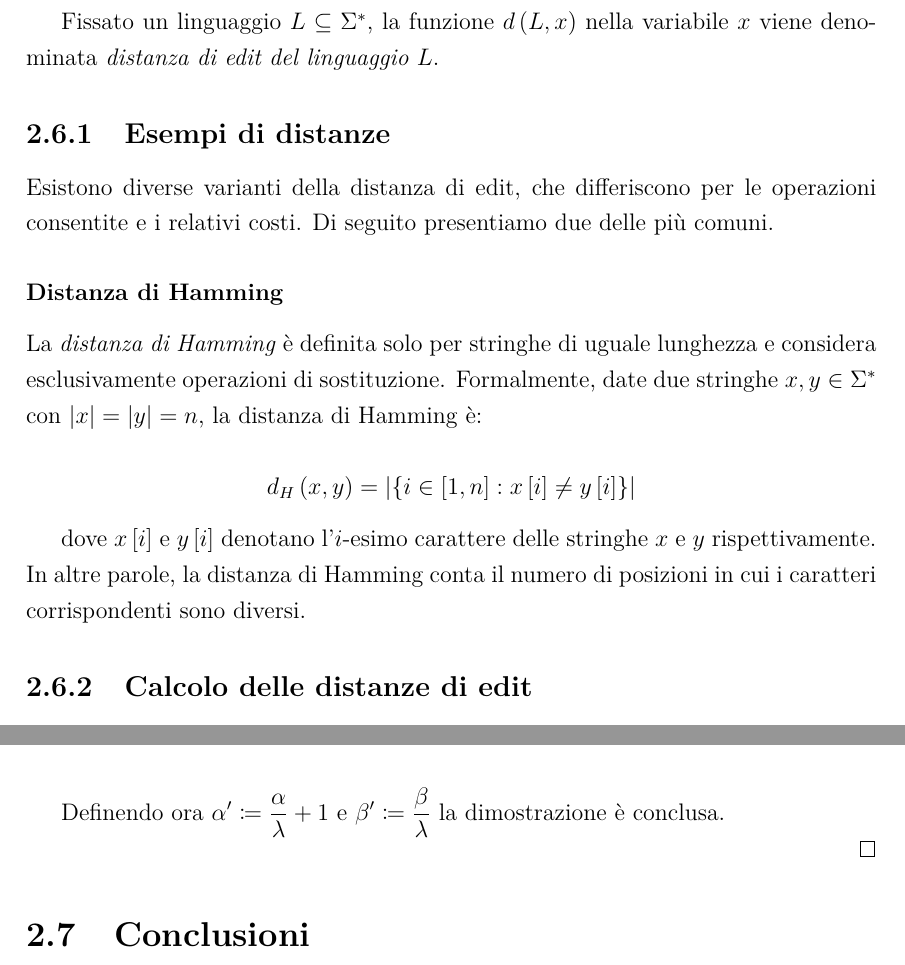
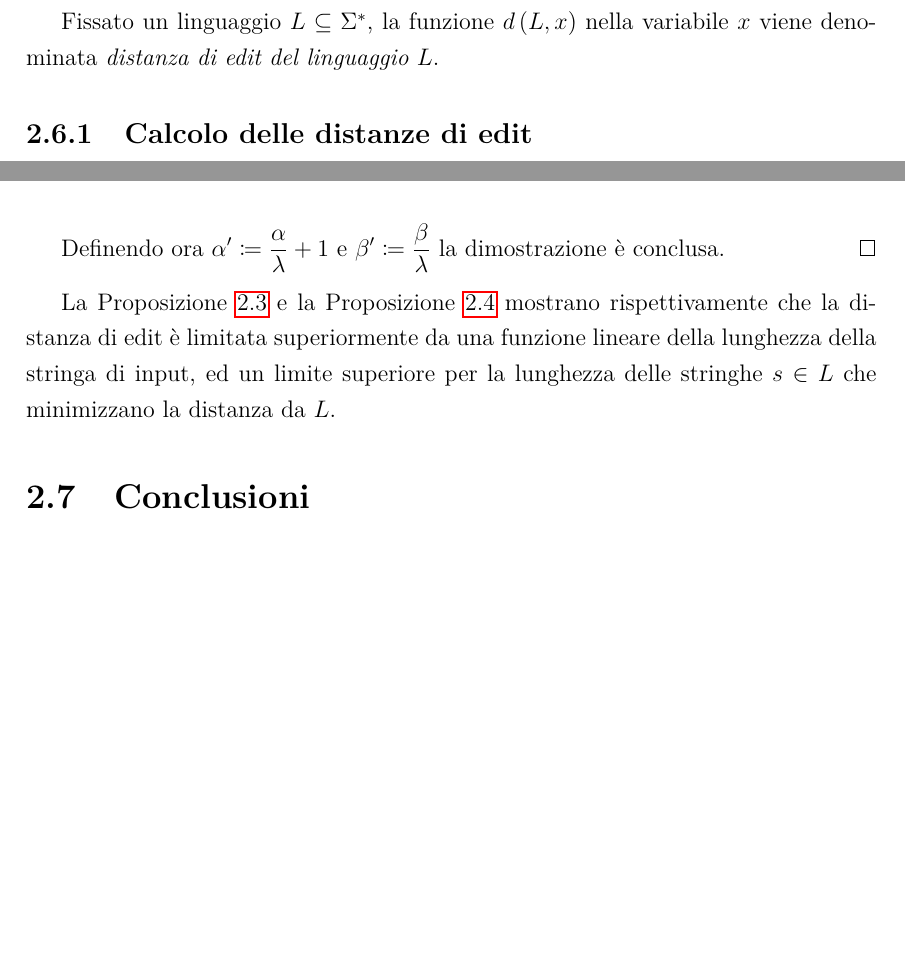
Before and after one commit to Casne99/IDPDA, a LaTeX document (elaborato/tesi.tex): two parts of pages 10 and 12 of 13, joined at a grey line, cut so that both start at the same text, the shorter picture padded with empty space. Compiled offline with pdfLaTeX.

Commit message:
Rimosso esempio distanza di Hamming

```diff
--- a/elaborato/tesi.tex
+++ b/elaborato/tesi.tex
@@ -262,18 +262,6 @@
 
     Fissato un linguaggio $L \subseteq \Sigma^*$, la funzione $d\left(L, x\right)$ nella variabile $x$ viene denominata \textit{distanza di edit del linguaggio} $L$.
 
-    \subsection{Esempi di distanze}
-
-    Esistono diverse varianti della distanza di edit, che differiscono per le operazioni consentite e i relativi costi. Di seguito presentiamo due delle più comuni.
-
-    \subsubsection{Distanza di Hamming}
-
-    La \textit{distanza di Hamming} è definita solo per stringhe di uguale lunghezza e considera esclusivamente operazioni di sostituzione. Formalmente, date due stringhe $x, y \in \Sigma^*$ con $|x| = |y| = n$, la distanza di Hamming è:
-
-    $$d_H\left(x, y\right) = \left|\left\{i \in \left[1, n\right] : x\left[i\right] \neq y\left[i\right]\right\}\right|$$
-
-    dove $x\left[i\right]$ e $y\left[i\right]$ denotano l'$i$-esimo carattere delle stringhe $x$ e $y$ rispettivamente. In altre parole, la distanza di Hamming conta il numero di posizioni in cui i caratteri corrispondenti sono diversi.
-
     \subsection{Calcolo delle distanze di edit}
 
     Date due stringhe, la distanza di edit tra di esse può essere determinata in termini di distanza tra le loro sottostringhe.
@@ -378,9 +366,9 @@
         \vspace{0.5em}
 
         Definendo ora $\displaystyle \alpha' \coloneqq \frac{\alpha}{\lambda} + 1$ e $\displaystyle \beta' \coloneqq \frac{\beta}{\lambda}$ la dimostrazione è conclusa.
+    \end{proof}
 
-
-    \end{proof}
+    La Proposizione~\ref{prop:distanza-limitata} e la Proposizione~\ref{prop:stringa-limitata} mostrano rispettivamente che la distanza di edit è limitata superiormente da una funzione lineare della lunghezza della stringa di input, ed un limite superiore per la lunghezza delle stringhe $s \in L$ che minimizzano la distanza da $L$.
 
 
     \section{Conclusioni}
```
Also changed, not shown: elaborato/tesi.tex (4 more changed lines).
